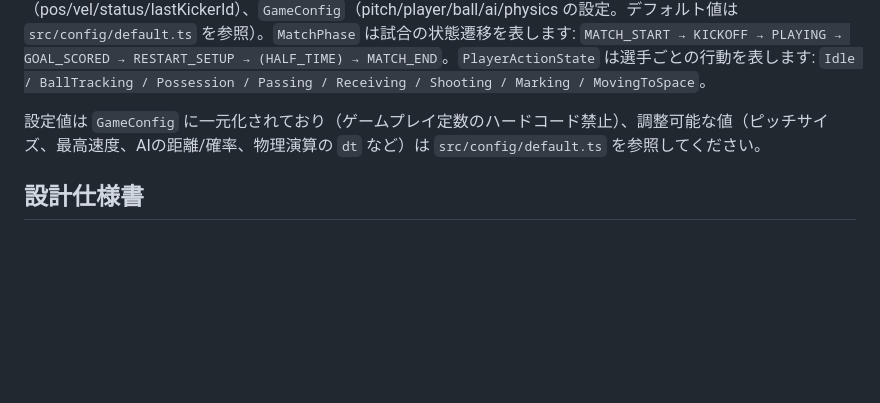
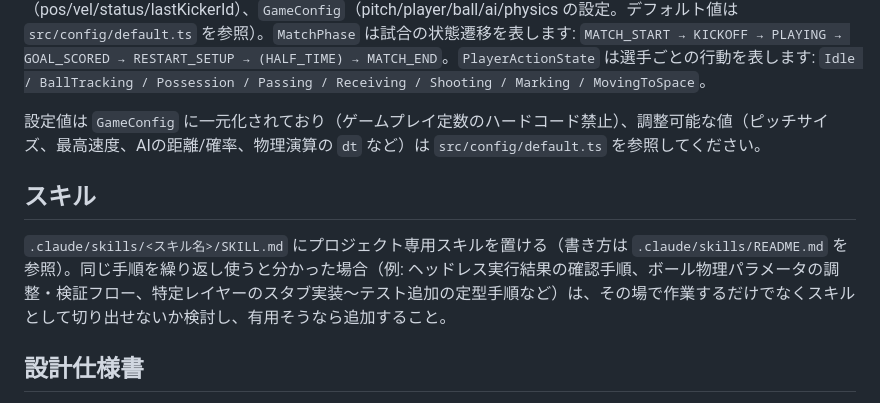
Before and after one commit to tome-beta/Agent_Football, a Markdown page: CLAUDE.md, the part around the change. Drawn GitHub-style; blank space fills up the shorter version.

```diff
--- a/CLAUDE.md
+++ b/CLAUDE.md
@@ -46,6 +46,10 @@ types (src/types.ts)
 
 設定値は `GameConfig` に一元化されており（ゲームプレイ定数のハードコード禁止）、調整可能な値（ピッチサイズ、最高速度、AIの距離/確率、物理演算の `dt` など）は `src/config/default.ts` を参照してください。
 
+## スキル
+
+`.claude/skills/<スキル名>/SKILL.md` にプロジェクト専用スキルを置ける（書き方は `.claude/skills/README.md` を参照）。同じ手順を繰り返し使うと分かった場合（例: ヘッドレス実行結果の確認手順、ボール物理パラメータの調整・検証フロー、特定レイヤーのスタブ実装〜テスト追加の定型手順など）は、その場で作業するだけでなくスキルとして切り出せないか検討し、有用そうなら追加すること。
+
 ## 設計仕様書
 
 `specification/features_1_player_ai.md` 〜 `features_4_tech_roadmap.md` および `specification/開発メモ,.md` には、`TODO.md` の各マイルストーンの背景にある詳細な設計意図（選手AIの意思決定、ボール/ピッチ物理、試合ルール、技術ロードマップ）が書かれています。`TODO.md` のマイルストーンを実装する前にこれらを参照してください — コードや型定義には現れない「なぜそうするか」がここにあります。
```
Also changed, not shown: .claude/skills/README.md (added, +26 -0 lines).
